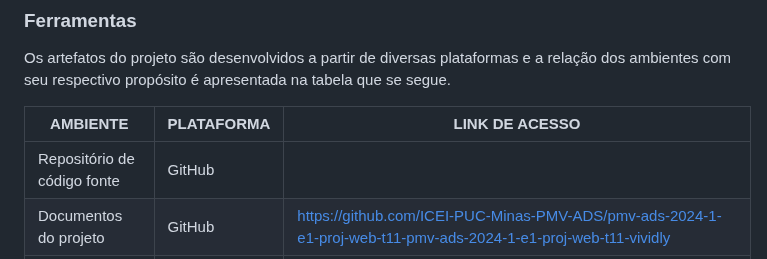
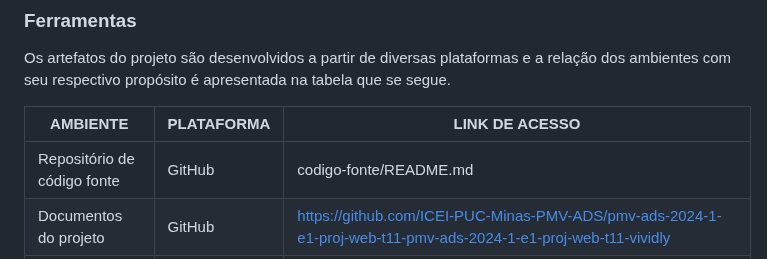
Before and after one commit to ICEI-PUC-Minas-PMV-ADS/pmv-ads-2024-1-e1-proj-web-t11-pmv-ads-2024-1-e1-proj-web-t11-vividly, a Markdown page: documentos/03-Metodologia.md, the part around the change. Rendered like a GitHub page.

Commit message:
Update 03-Metodologia.md
ferramentas

```diff
--- a/documentos/03-Metodologia.md
+++ b/documentos/03-Metodologia.md
@@ -51,7 +51,7 @@ Os artefatos do projeto são desenvolvidos a partir de diversas plataformas e a
 
 | AMBIENTE                            | PLATAFORMA                         | LINK DE ACESSO                         |
 |-------------------------------------|------------------------------------|----------------------------------------|
-| Repositório de código fonte         | GitHub                             |           |
+| Repositório de código fonte         | GitHub                             | codigo-fonte/README.md          |
 | Documentos do projeto               | GitHub                             | https://github.com/ICEI-PUC-Minas-PMV-ADS/pmv-ads-2024-1-e1-proj-web-t11-pmv-ads-2024-1-e1-proj-web-t11-vividly                             |
 | Projeto de Interface                | Figma                              | https://www.figma.com/file/3E3RdEkp7qVjHPZTD71GJH/Untitled?type=design&node-id=2-80&mode=design&t=EqM66xu0PWARFHQk-0                        |
 | Gerenciamento do Projeto            | GitHub Projects                    | https://github.com/orgs/ICEI-PUC-Minas-PMV-ADS/projects/1010                            |
```
